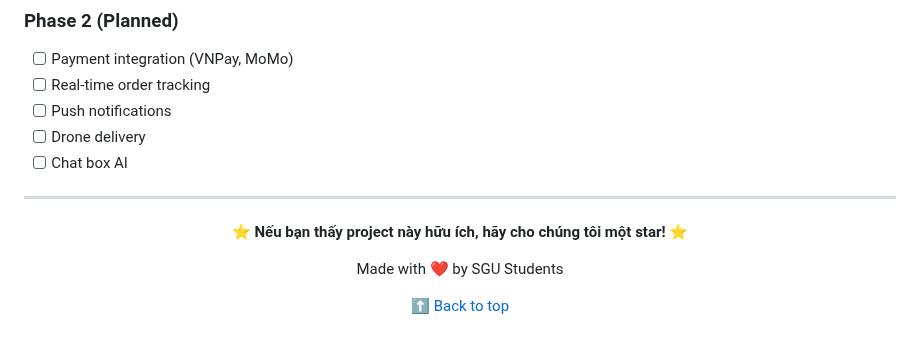
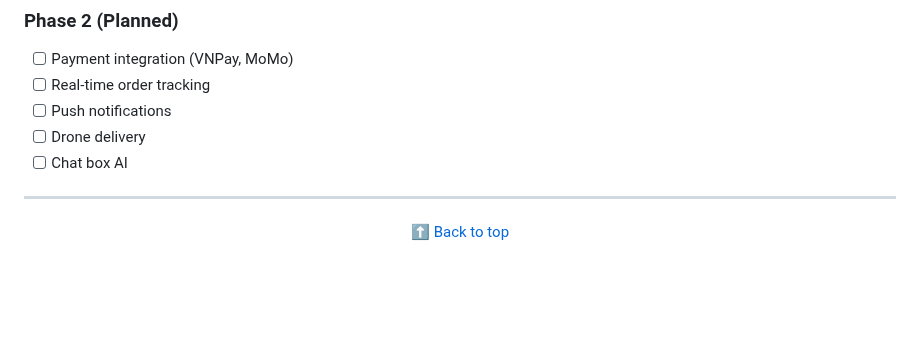
Before and after one commit to nguyen-hong-tham/fast-food, a Markdown page: README.md, the part around the change. Rendered like a GitHub page; blank space fills up the shorter version.

Commit message:
remove star from readme 15/10
Removed encouragement for stars and attribution.

```diff
--- a/README.md
+++ b/README.md
@@ -471,10 +471,6 @@ npm run preview
 
 <div align="center">
 
-**⭐ Nếu bạn thấy project này hữu ích, hãy cho chúng tôi một star! ⭐**
-
-Made with ❤️ by SGU Students
-
 [⬆ Back to top](#-sgu-fastfood-deli---food-ordering-system)
 
 </div>
```
